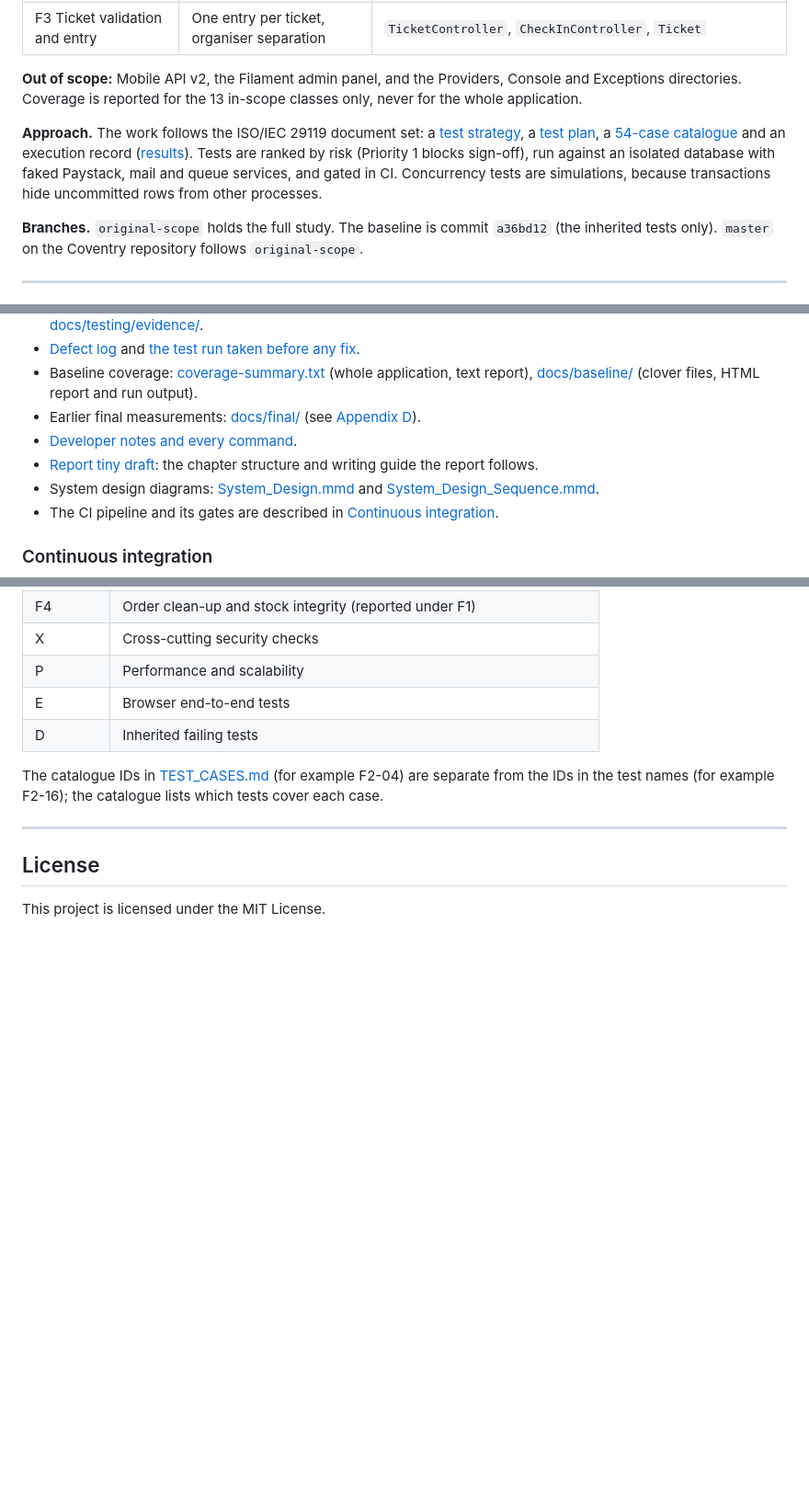
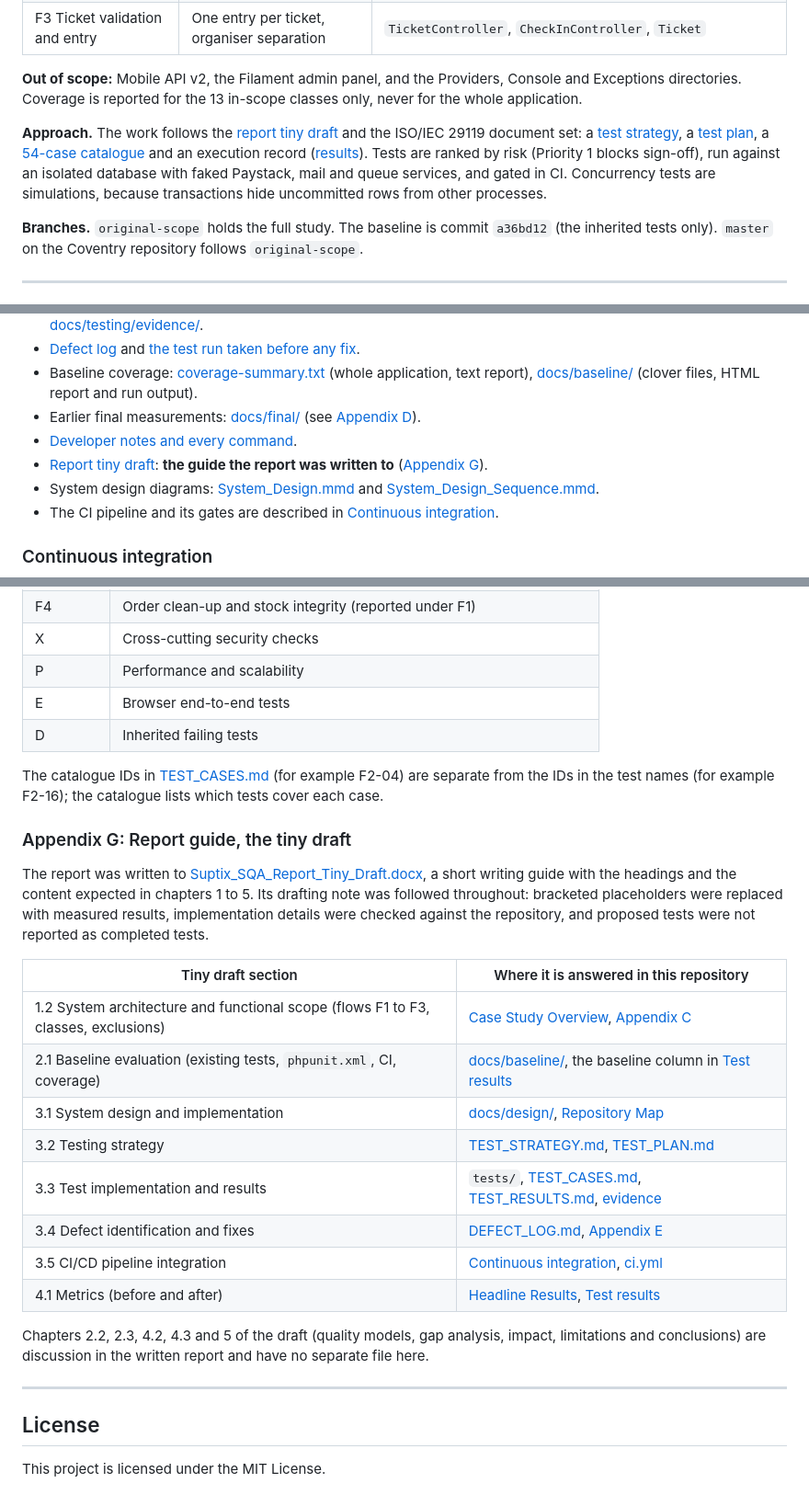
Before and after one commit to richprince23/suptix-test, a Markdown page: README.md, 3 parts joined by grey strips. Shown at 92% size. Rendered like a GitHub page; blank space fills up the shorter version.

Commit message:
docs: make the report tiny draft visible in the README and map it in Appendix G
Add a callout at the top of the README stating that the case study was written
to the structure of the tiny draft, name it in the approach paragraph, mark it
as the report guide in the documentation list and Appendix A, and add Appendix G
mapping each draft section to where this repository answers it.

Co-Authored-By: Claude Sonnet 5.5 <noreply@anthropic.com>

```diff
--- a/README.md
+++ b/README.md
@@ -40,7 +43,7 @@ Every command used in this project is listed in [dev-notes.md](dev-notes.md).
 
 **Out of scope:** Mobile API v2, the Filament admin panel, and the Providers, Console and Exceptions directories. Coverage is reported for the 13 in-scope classes only, never for the whole application.
 
-**Approach.** The work follows the ISO/IEC 29119 document set: a [test strategy](docs/testing/TEST_STRATEGY.md), a [test plan](docs/testing/TEST_PLAN.md), a [54-case catalogue](docs/testing/TEST_CASES.md) and an execution record ([results](docs/testing/TEST_RESULTS.md)). Tests are ranked by risk (Priority 1 blocks sign-off), run against an isolated database with faked Paystack, mail and queue services, and gated in CI. Concurrency tests are simulations, because transactions hide uncommitted rows from other processes.
+**Approach.** The work follows the [report tiny draft](docs/report/Suptix_SQA_Report_Tiny_Draft.docx) and the ISO/IEC 29119 document set: a [test strategy](docs/testing/TEST_STRATEGY.md), a [test plan](docs/testing/TEST_PLAN.md), a [54-case catalogue](docs/testing/TEST_CASES.md) and an execution record ([results](docs/testing/TEST_RESULTS.md)). Tests are ranked by risk (Priority 1 blocks sign-off), run against an isolated database with faked Paystack, mail and queue services, and gated in CI. Concurrency tests are simulations, because transactions hide uncommitted rows from other processes.
 
 **Branches.** `original-scope` holds the full study. The baseline is commit `a36bd12` (the inherited tests only). `master` on the Coventry repository follows `original-scope`.
 
@@ -243,7 +246,7 @@ Commands to reproduce these results: [run the tests](dev-notes.md#3-running-test
 - Baseline coverage: [coverage-summary.txt](coverage-summary.txt) (whole application, text report), [docs/baseline/](docs/baseline/) (clover files, HTML report and run output).
 - Earlier final measurements: [docs/final/](docs/final/) (see [Appendix D](#appendix-d-earlier-recorded-figures)).
 - [Developer notes and every command](dev-notes.md).
-- [Report tiny draft](docs/report/Suptix_SQA_Report_Tiny_Draft.docx): the chapter structure and writing guide the report follows.
+- [Report tiny draft](docs/report/Suptix_SQA_Report_Tiny_Draft.docx): **the guide the report was written to** ([Appendix G](#appendix-g-report-guide-the-tiny-draft)).
 - System design diagrams: [System_Design.mmd](docs/design/System_Design.mmd) and [System_Design_Sequence.mmd](docs/design/System_Design_Sequence.mmd).
 - The CI pipeline and its gates are described in [Continuous integration](#continuous-integration).
 
@@ -368,6 +371,23 @@ By flow: F1 7, F2 11, F3 9, general 2. Severity follows the study's severity gui
 
 The catalogue IDs in [TEST_CASES.md](docs/testing/TEST_CASES.md) (for example F2-04) are separate from the IDs in the test names (for example F2-16); the catalogue lists which tests cover each case.
 
+### Appendix G: Report guide, the tiny draft
+
+The report was written to [Suptix_SQA_Report_Tiny_Draft.docx](docs/report/Suptix_SQA_Report_Tiny_Draft.docx), a short writing guide with the headings and the content expected in chapters 1 to 5. Its drafting note was followed throughout: bracketed placeholders were replaced with measured results, implementation details were checked against the repository, and proposed tests were not reported as completed tests.
+
+| Tiny draft section | Where it is answered in this repository |
+|---|---|
+| 1.2 System architecture and functional scope (flows F1 to F3, classes, exclusions) | [Case Study Overview](#case-study-overview), [Appendix C](#appendix-c-in-scope-classes-and-coverage) |
+| 2.1 Baseline evaluation (existing tests, `phpunit.xml`, CI, coverage) | [docs/baseline/](docs/baseline/), the baseline column in [Test results](#test-results) |
+| 3.1 System design and implementation | [docs/design/](docs/design/), [Repository Map](#repository-map) |
+| 3.2 Testing strategy | [TEST_STRATEGY.md](docs/testing/TEST_STRATEGY.md), [TEST_PLAN.md](docs/testing/TEST_PLAN.md) |
+| 3.3 Test implementation and results | `tests/`, [TEST_CASES.md](docs/testing/TEST_CASES.md), [TEST_RESULTS.md](docs/testing/TEST_RESULTS.md), [evidence](docs/testing/evidence/) |
+| 3.4 Defect identification and fixes | [DEFECT_LOG.md](docs/defects/DEFECT_LOG.md), [Appendix E](#appendix-e-defect-summary) |
+| 3.5 CI/CD pipeline integration | [Continuous integration](#continuous-integration), [ci.yml](.github/workflows/ci.yml) |
+| 4.1 Metrics (before and after) | [Headline Results](#headline-results), [Test results](#test-results) |
+
+Chapters 2.2, 2.3, 4.2, 4.3 and 5 of the draft (quality models, gap analysis, impact, limitations and conclusions) are discussion in the written report and have no separate file here.
+
 ---
 
 ## License
```
Also changed, not shown: other parts of README.md (+4 -1 lines).
